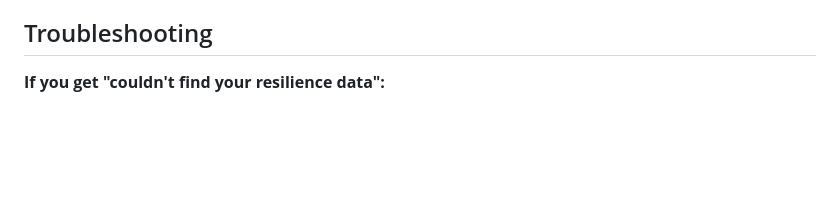
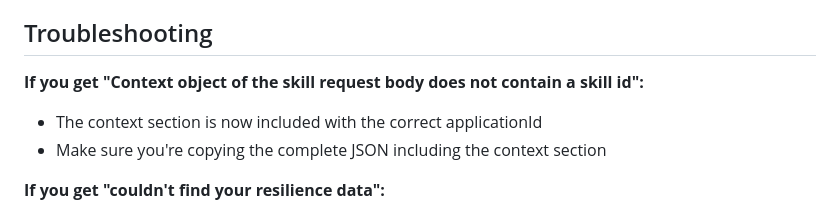
Before and after one commit to zkutty/oura_health, a Markdown page: test-json-requests.md, the part around one of its changes. Rendered like a GitHub page; blank space fills up the shorter version.

```diff
--- a/test-json-requests.md
+++ b/test-json-requests.md
@@ -165,6 +278,10 @@ Test the help intent which now mentions resilience and trends.
 
 ## Troubleshooting
 
+**If you get "Context object of the skill request body does not contain a skill id":**
+- The context section is now included with the correct applicationId
+- Make sure you're copying the complete JSON including the context section
+
 **If you get "couldn't find your resilience data":**
 - Resilience requires Gen3/Ring 4 with active membership
 - Needs at least 5 days of complete data in past 14 days
```
Also changed, not shown: other parts of test-json-requests.md (+113 -0 lines).
